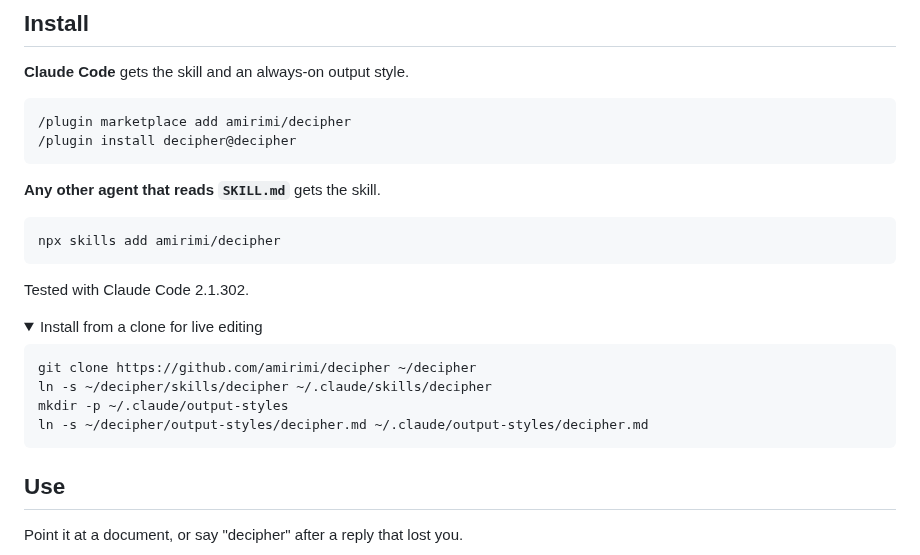
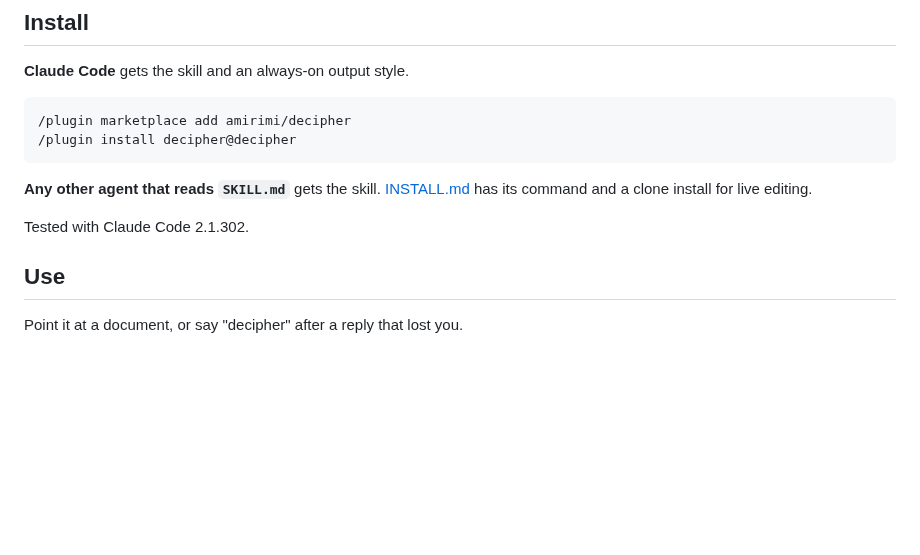
Before and after one commit to amirimi/decipher, a Markdown page: README.md, the part around the change. GitHub-like rendering; folded sections open; blank space fills up the shorter version.

Commit message:
Add a listing icon and move the npx install to INSTALL.md
Co-Authored-By: Claude Opus 5.5 <noreply@anthropic.com>

````diff
--- a/README.md
+++ b/README.md
@@ -29,25 +29,9 @@
 /plugin install decipher@decipher
 ```
 
-**Any other agent that reads `SKILL.md`** gets the skill.
-
-```bash
-npx skills add amirimi/decipher
-```
+**Any other agent that reads `SKILL.md`** gets the skill. [INSTALL.md](INSTALL.md) has its command and a clone install for live editing.
 
 Tested with Claude Code 2.1.302.
-
-<details>
-<summary>Install from a clone for live editing</summary>
-
-```bash
-git clone https://github.com/amirimi/decipher ~/decipher
-ln -s ~/decipher/skills/decipher ~/.claude/skills/decipher
-mkdir -p ~/.claude/output-styles
-ln -s ~/decipher/output-styles/decipher.md ~/.claude/output-styles/decipher.md
-```
-
-</details>
 
 ## Use
 
````
Also changed, not shown: INSTALL.md (added, +31 -0 lines), .claude-plugin/icon.png (added), 1 other file.
